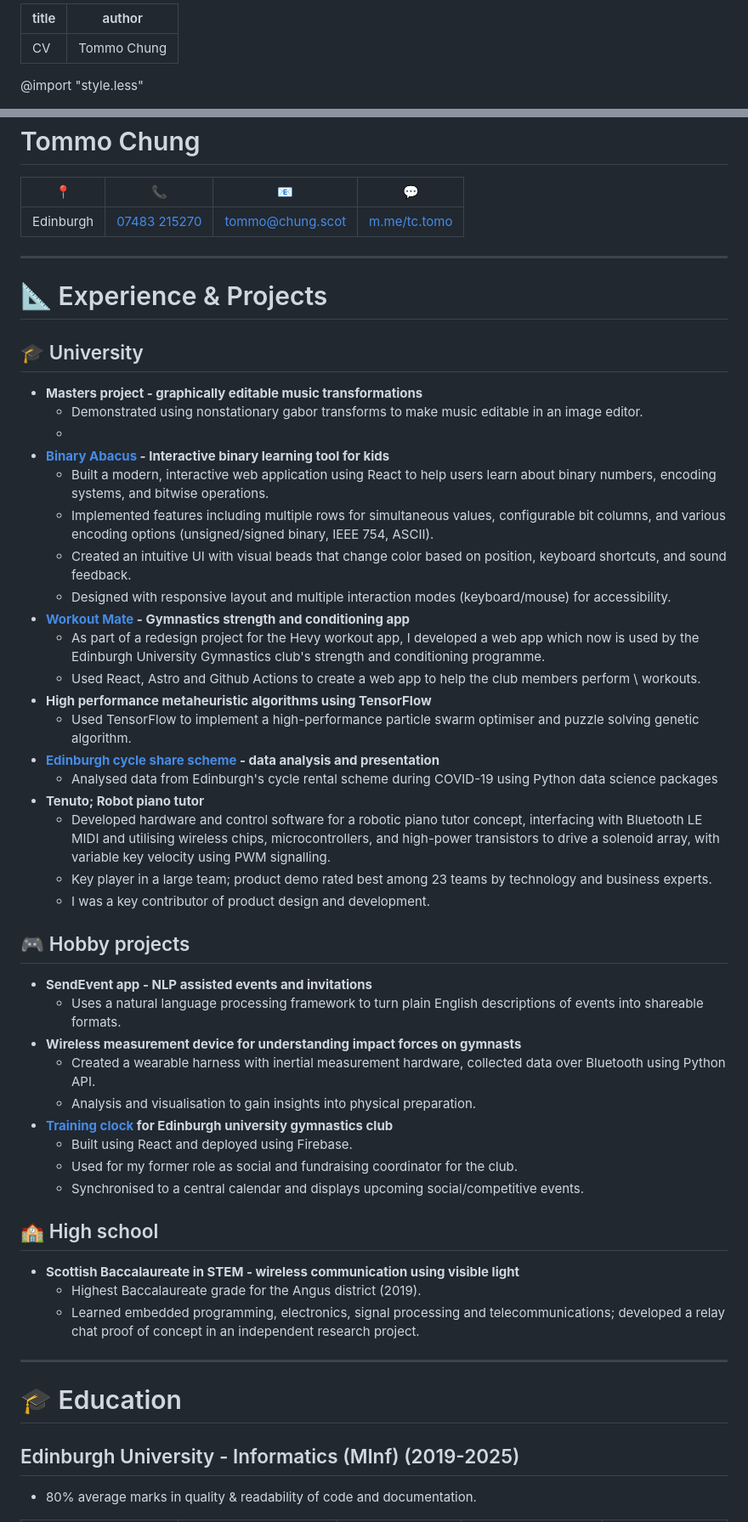
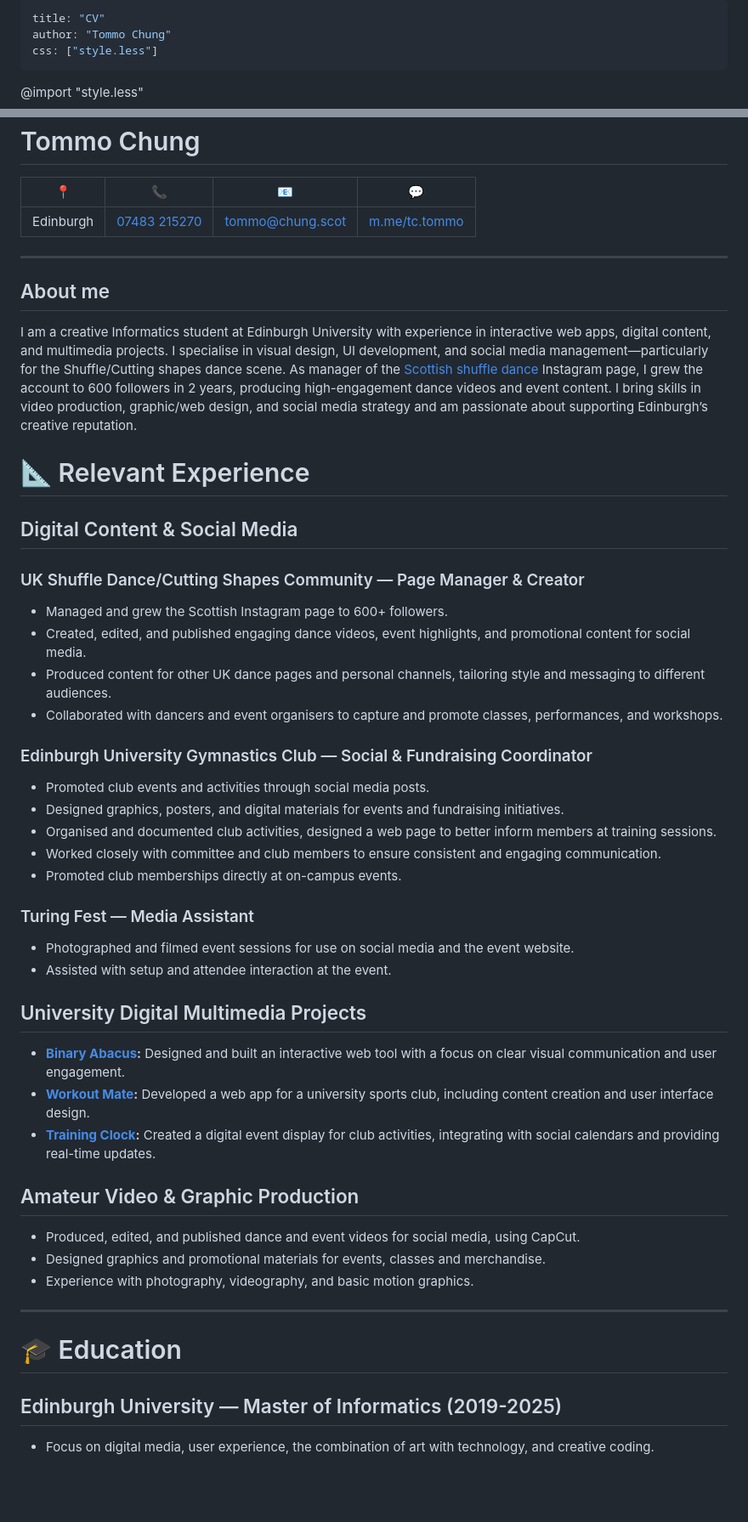
Before and after one commit to tc-tommo/cv, a Markdown page: master.md, 2 parts joined by grey strips. Shown: that part at 85% size. Drawn GitHub-style; blank space fills up the shorter version.

Commit message:
festival media

```diff
--- a/master.md
+++ b/master.md
@@ -1,5 +1,6 @@
 ---
-title: CV
-author: Tommo Chung
+title: "CV"
+author: "Tommo Chung"
+css: ["style.less"]
 ---
 
@@ -22,58 +21,52 @@ author: Tommo Chung
 | 📍  | 📞 | 📧 | 💬 |
 |---|---|---|---|
-|Edinburgh| [07483 215270](tel:+447483215270) | [tommo@chung.scot](mailto:tommo@chung.scot)| [m.me/tc.tomo](https://m.me/tc.tomo) |
+|Edinburgh| [07483 215270](tel:+447483215270) | [tommo@chung.scot](mailto:tommo@chung.scot)| [m.me/tc.tommo](https://m.me/tc.tommo) |
 </div>
 </div>
 
 ---
 
+## About me
 
-# 📐 Experience & Projects
+I am a creative Informatics student at Edinburgh University with experience in interactive web apps, digital content, and multimedia projects. I specialise in visual design, UI development, and social media management—particularly for the Shuffle/Cutting shapes dance scene. As manager of the [Scottish shuffle dance](https://www.instagram.com/scottishshufflesquad) Instagram page, I grew the account to 600 followers in 2 years, producing high-engagement dance videos and event content. I bring skills in video production, graphic/web design, and social media strategy and am passionate about supporting Edinburgh’s creative reputation.
 
-## 🎓 University
+# 📐 Relevant Experience
 
-  * **Masters project - graphically editable music transformations**
-      * Demonstrated using nonstationary gabor transforms to make music editable in an image editor.
-      *
-  * **[Binary Abacus](https://tommo.page/abacus) - Interactive binary learning tool for kids**
-      * Built a modern, interactive web application using React to help users learn about binary numbers, encoding systems, and bitwise operations.
-      * Implemented features including multiple rows for simultaneous values, configurable bit columns, and various encoding options (unsigned/signed binary, IEEE 754, ASCII).
-      * Created an intuitive UI with visual beads that change color based on position, keyboard shortcuts, and sound feedback.
-      * Designed with responsive layout and multiple interaction modes (keyboard/mouse) for accessibility.
-  * **[Workout Mate](https://workout.tommo.page) - Gymnastics strength and conditioning app**
-      * As part of a redesign project for the Hevy workout app, I developed a web app which now is used by the Edinburgh University Gymnastics club's strength and conditioning programme.
-      * Used React, Astro and Github Actions to create a web app to help the club members perform \\ workouts.
-  * **High performance metaheuristic algorithms using TensorFlow**
-      * Used TensorFlow to implement a high-performance particle swarm optimiser and puzzle solving genetic algorithm.
-  * **[Edinburgh cycle share scheme](https://redd.it/mrbvvt) - data analysis and presentation**
-      * Analysed data from Edinburgh's cycle rental scheme during COVID-19 using Python data science packages
-  * **Tenuto; Robot piano tutor**
-      * Developed hardware and control software for a robotic piano tutor concept, interfacing with Bluetooth LE MIDI and utilising wireless chips, microcontrollers, and high-power transistors to drive a solenoid array, with variable key velocity using PWM signalling.
-      * Key player in a large team; product demo rated best among 23 teams by technology and business experts.
-      * I was a key contributor of product design and development.
+## Digital Content & Social Media
 
-## 🎮 Hobby projects
+### UK Shuffle Dance/Cutting Shapes Community — Page Manager & Creator
+- Managed and grew the Scottish Instagram page to 600+ followers.
+- Created, edited, and published engaging dance videos, event highlights, and promotional content for social media.
+- Produced content for other UK dance pages and personal channels, tailoring style and messaging to different audiences.
+- Collaborated with dancers and event organisers to capture and promote classes, performances, and workshops.
 
-  * **SendEvent app - NLP assisted events and invitations**
-      * Uses a natural language processing framework to turn plain English descriptions of events into shareable formats.
-  * **Wireless measurement device for understanding impact forces on gymnasts**
-      * Created a wearable harness with inertial measurement hardware, collected data over Bluetooth using Python API.
-      * Analysis and visualisation to gain insights into physical preparation.
-  * **[Training clock](https://clock.tommo.page) for Edinburgh university gymnastics club**
-      * Built using React and deployed using Firebase.
-      * Used for my former role as social and fundraising coordinator for the club.
-      * Synchronised to a central calendar and displays upcoming social/competitive events.
+### Edinburgh University Gymnastics Club — Social & Fundraising Coordinator
+- Promoted club events and activities through social media posts.
+- Designed graphics, posters, and digital materials for events and fundraising initiatives.
+- Organised and documented club activities, designed a web page to better inform members at training sessions.
+- Worked closely with committee and club members to ensure consistent and engaging communication.
+- Promoted club memberships directly at on-campus events.
 
-## 🏫 High school
+### Turing Fest — Media Assistant
+- Photographed and filmed event sessions for use on social media and the event website.
+- Assisted with setup and attendee interaction at the event.
 
-  * **Scottish Baccalaureate in STEM - wireless communication using visible light**
-      * Highest Baccalaureate grade for the Angus district (2019).
-      * Learned embedded programming, electronics, signal processing and telecommunications; developed a relay chat proof of concept in an independent research project.
+## University Digital Multimedia Projects
+
+- **[Binary Abacus](https://tommo.page/abacus):** Designed and built an interactive web tool with a focus on clear visual communication and user engagement.
+- **[Workout Mate](https://workout.tommo.page):** Developed a web app for a university sports club, including content creation and user interface design.
+- **[Training Clock](https://clock.tommo.page):** Created a digital event display for club activities, integrating with social calendars and providing real-time updates.
+
+## Amateur Video & Graphic Production
+
+- Produced, edited, and published dance and event videos for social media, using CapCut.
+- Designed graphics and promotional materials for events, classes and merchandise.
+- Experience with photography, videography, and basic motion graphics.
 
 ---
 
 # 🎓 Education
 
-## Edinburgh University - Informatics (MInf) (2019-2025)
-- 80% average marks in quality & readability of code and documentation.
+## Edinburgh University — Master of Informatics (2019-2025)
+- Focus on digital media, user experience, the combination of art with technology, and creative coding.
 
```
Also changed, not shown: other parts of master.md (+13 -43 lines).
